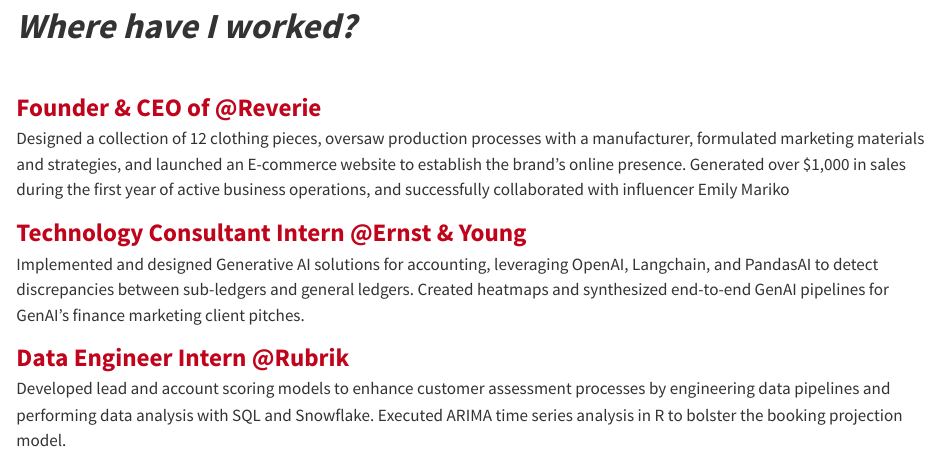
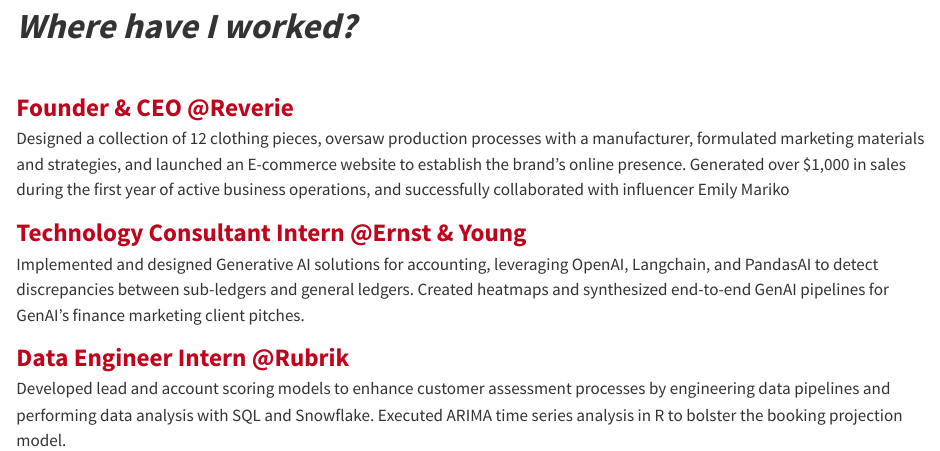
Before and after one commit to ezzpeasy/EnaZou, a Quarto document (Experiences.qmd): the page in a window 1100 px wide, from its top. Rendered offline with R 4.5, knitr and Pandoc in place of Quarto, with nearby package versions.

Commit message:
initial commit

```diff
--- a/Experiences.qmd
+++ b/Experiences.qmd
@@ -2,7 +2,7 @@
 <div style="font-size: 35px; font-weight: bold; font-style: italic;">Where have I worked?</div>
 <br>
 
-<a style="font-size: 25px; font-weight: bold; color: #c0041c;"> Founder & CEO of @Reverie </a>
+<a style="font-size: 25px; font-weight: bold; color: #c0041c;"> Founder & CEO @Reverie </a>
 <br> Designed a collection of 12 clothing pieces, oversaw production processes with a manufacturer, formulated marketing materials and strategies, and launched an E-commerce website to establish the brand's online presence. Generated over $1,000 in sales during the first year of active business operations, and successfully collaborated with influencer Emily Mariko
 
 <a style="font-size: 25px; font-weight: bold; color: #c0041c;"> Technology Consultant Intern @Ernst & Young </a>
```
